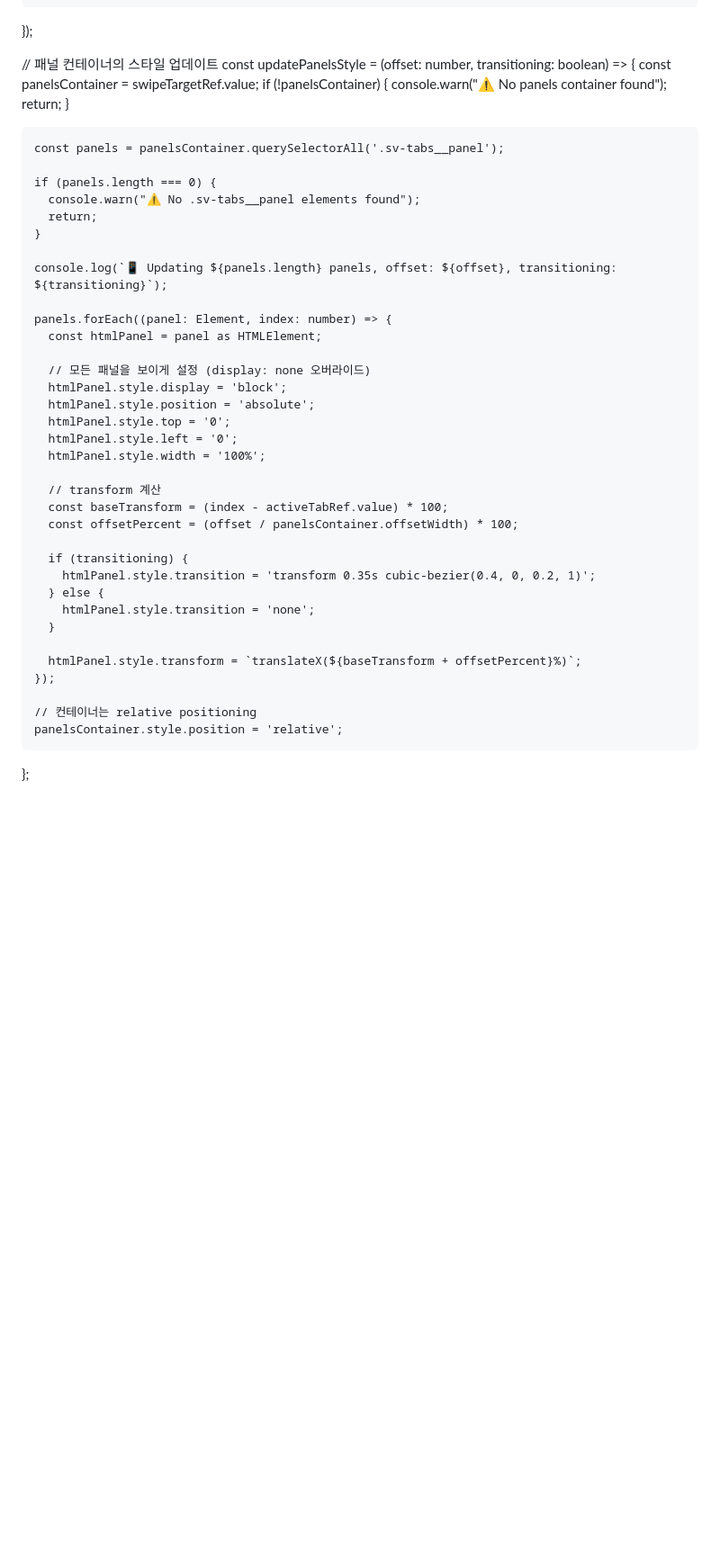
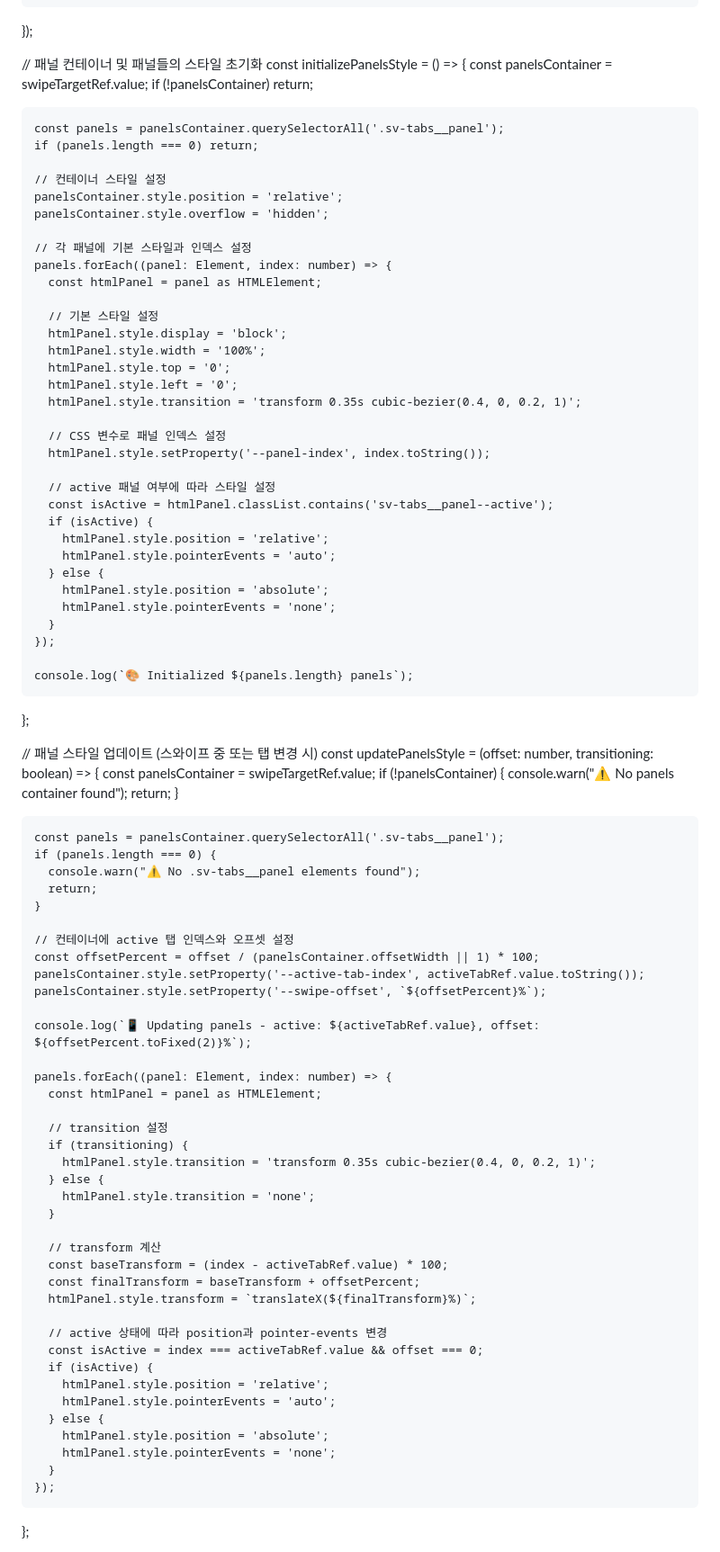
Before and after one commit to kangE88/gudiantales, a Markdown page: README.md, the part around one of its changes. Shown at 90% size. GitHub-like rendering; blank space fills up the shorter version.

```diff
--- a/README.md
+++ b/README.md
@@ -46,7 +46,47 @@ export function useTabSwipe(
     return el;
   });
 
-  // 패널 컨테이너의 스타일 업데이트
+  // 패널 컨테이너 및 패널들의 스타일 초기화
+  const initializePanelsStyle = () => {
+    const panelsContainer = swipeTargetRef.value;
+    if (!panelsContainer) return;
+
+    const panels = panelsContainer.querySelectorAll('.sv-tabs__panel');
+    if (panels.length === 0) return;
+
+    // 컨테이너 스타일 설정
+    panelsContainer.style.position = 'relative';
+    panelsContainer.style.overflow = 'hidden';
+
+    // 각 패널에 기본 스타일과 인덱스 설정
+    panels.forEach((panel: Element, index: number) => {
+      const htmlPanel = panel as HTMLElement;
+
+      // 기본 스타일 설정
+      htmlPanel.style.display = 'block';
+      htmlPanel.style.width = '100%';
+      htmlPanel.style.top = '0';
+      htmlPanel.style.left = '0';
+      htmlPanel.style.transition = 'transform 0.35s cubic-bezier(0.4, 0, 0.2, 1)';
+
+      // CSS 변수로 패널 인덱스 설정
+      htmlPanel.style.setProperty('--panel-index', index.toString());
+
+      // active 패널 여부에 따라 스타일 설정
+      const isActive = htmlPanel.classList.contains('sv-tabs__panel--active');
+      if (isActive) {
+        htmlPanel.style.position = 'relative';
+        htmlPanel.style.pointerEvents = 'auto';
+      } else {
+        htmlPanel.style.position = 'absolute';
+        htmlPanel.style.pointerEvents = 'none';
+      }
+    });
+
+    console.log(`🎨 Initialized ${panels.length} panels`);
+  };
+
+  // 패널 스타일 업데이트 (스와이프 중 또는 탭 변경 시)
   const updatePanelsStyle = (offset: number, transitioning: boolean) => {
     const panelsContainer = swipeTargetRef.value;
     if (!panelsContainer) {
@@ -55,39 +95,43 @@ export function useTabSwipe(
     }
 
     const panels = panelsContainer.querySelectorAll('.sv-tabs__panel');
-
     if (panels.length === 0) {
       console.warn("⚠️ No .sv-tabs__panel elements found");
       return;
     }
 
-    console.log(`📱 Updating ${panels.length} panels, offset: ${offset}, transitioning: ${transitioning}`);
+    // 컨테이너에 active 탭 인덱스와 오프셋 설정
+    const offsetPercent = offset / (panelsContainer.offsetWidth || 1) * 100;
+    panelsContainer.style.setProperty('--active-tab-index', activeTabRef.value.toString());
+    panelsContainer.style.setProperty('--swipe-offset', `${offsetPercent}%`);
+
+    console.log(`📱 Updating panels - active: ${activeTabRef.value}, offset: ${offsetPercent.toFixed(2)}%`);
 
     panels.forEach((panel: Element, index: number) => {
       const htmlPanel = panel as HTMLElement;
 
-      // 모든 패널을 보이게 설정 (display: none 오버라이드)
-      htmlPanel.style.display = 'block';
-      htmlPanel.style.position = 'absolute';
-      htmlPanel.style.top = '0';
-      htmlPanel.style.left = '0';
-      htmlPanel.style.width = '100%';
-
-      // transform 계산
-      const baseTransform = (index - activeTabRef.value) * 100;
-      const offsetPercent = (offset / panelsContainer.offsetWidth) * 100;
-
+      // transition 설정
       if (transitioning) {
         htmlPanel.style.transition = 'transform 0.35s cubic-bezier(0.4, 0, 0.2, 1)';
       } else {
         htmlPanel.style.transition = 'none';
       }
 
-      htmlPanel.style.transform = `translateX(${baseTransform + offsetPercent}%)`;
+      // transform 계산
+      const baseTransform = (index - activeTabRef.value) * 100;
+      const finalTransform = baseTransform + offsetPercent;
+      htmlPanel.style.transform = `translateX(${finalTransform}%)`;
+
+      // active 상태에 따라 position과 pointer-events 변경
+      const isActive = index === activeTabRef.value && offset === 0;
+      if (isActive) {
+        htmlPanel.style.position = 'relative';
+        htmlPanel.style.pointerEvents = 'auto';
+      } else {
+        htmlPanel.style.position = 'absolute';
+        htmlPanel.style.pointerEvents = 'none';
+      }
     });
-
-    // 컨테이너는 relative positioning
-    panelsContainer.style.position = 'relative';
   };
 
   usePointerSwipe(swipeTargetRef, {
```
Also changed, not shown: other parts of README.md (+3 -2 lines).
